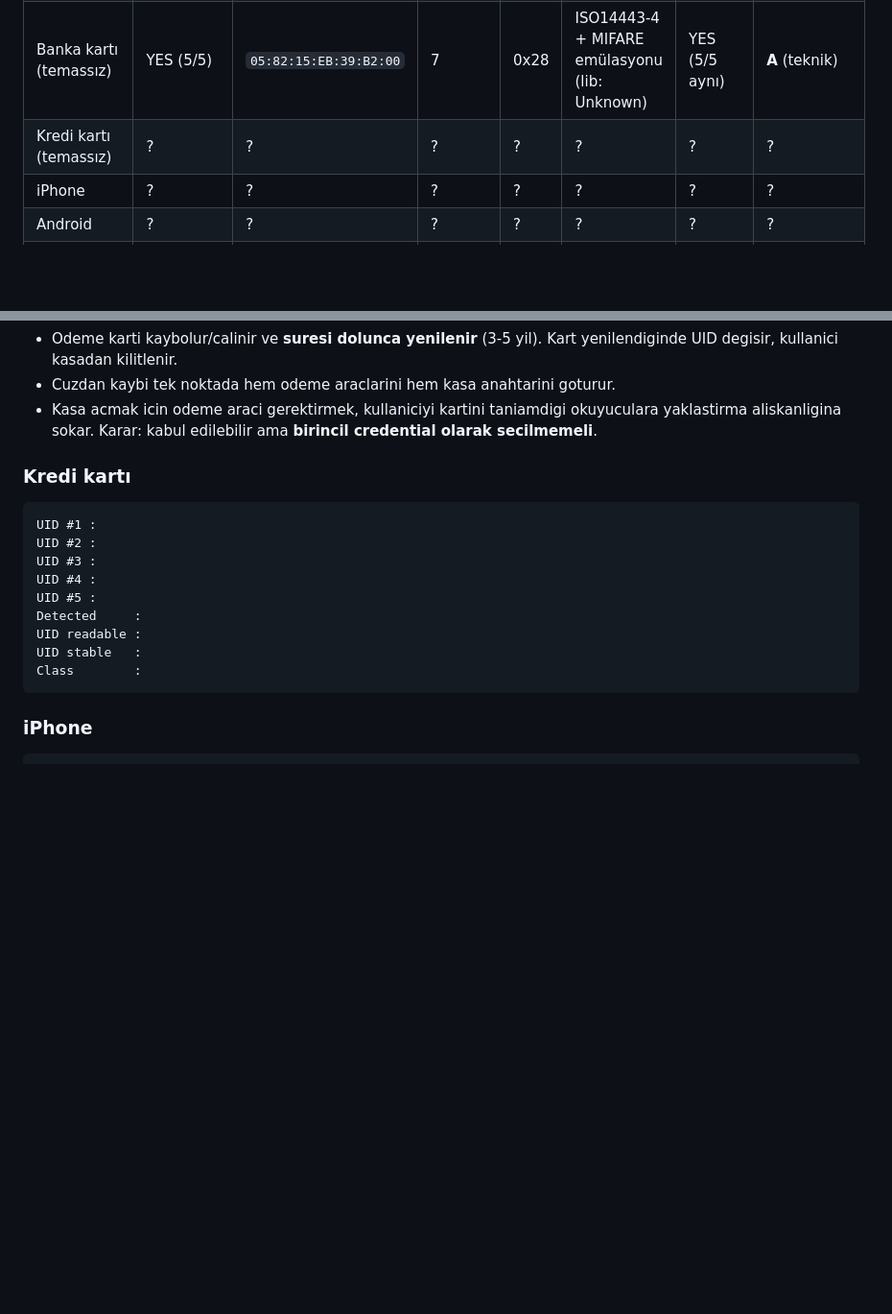
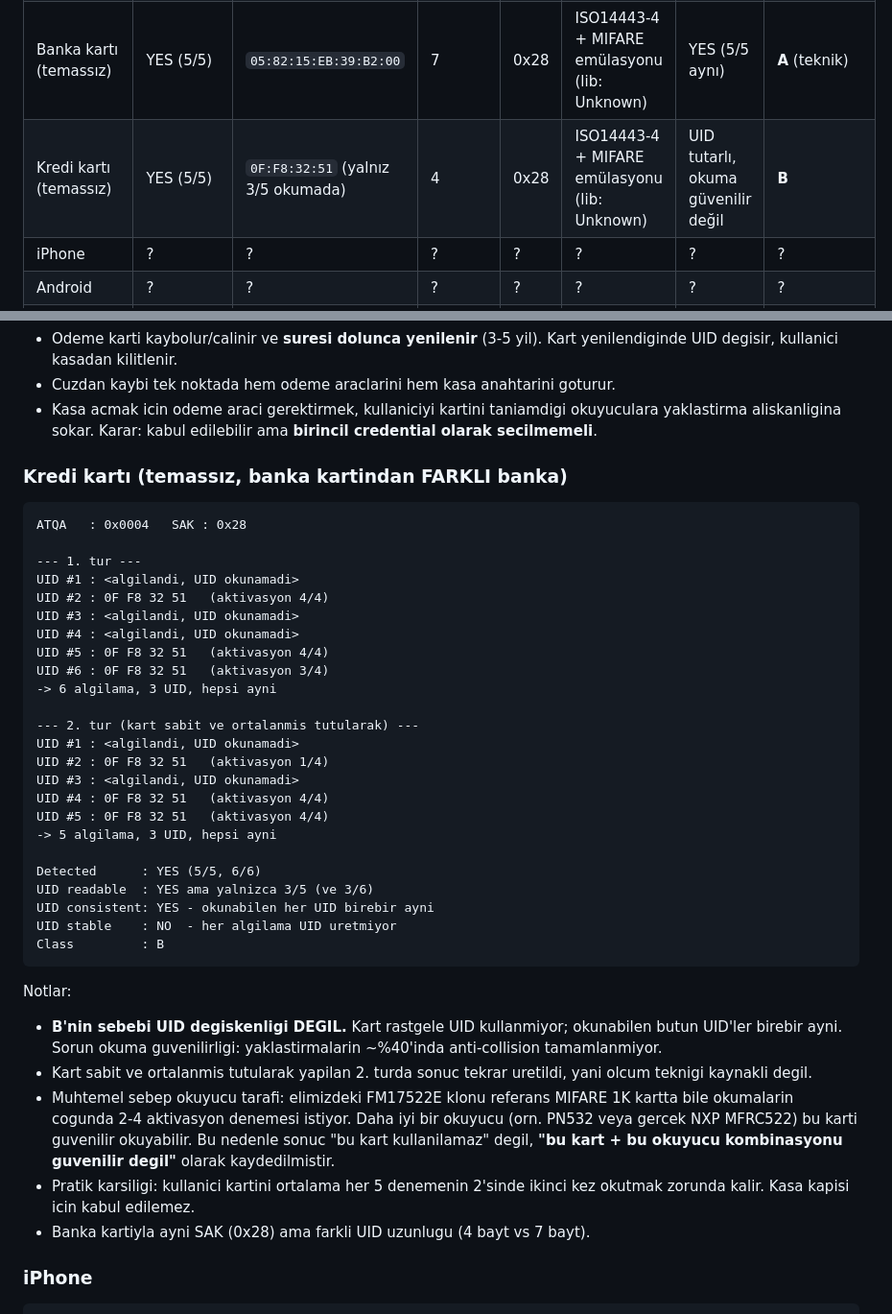
Before and after one commit to eemreinceer/Smart_Safe, a Markdown page: EXPERIMENTS/rfid_nfc_probe/RESULTS.md, 2 parts joined by grey strips. Shown at 96% size. Drawn GitHub-style; blank space fills up the shorter version.

Commit message:
Record credit card as class B: consistent UID, unreliable activation
Retested with the card held still and centred; the result reproduced.
Across both runs every UID that was read is identical (0F:F8:32:51), but
only about 60% of detections complete anti-collision at all.

Recorded as class B for read reliability rather than UID instability, and
written up as a property of this card plus this reader rather than of the
card alone -- the FM17522E clone needs 2-4 activation attempts even on the
reference MIFARE 1K, so a better reader may well read this card reliably.

Co-Authored-By: Claude Opus 5 <noreply@anthropic.com>
Claude-Session: https://claude.ai/code/session_01WL8AA2gmFcGCKnEBSoEA3j

````diff
--- a/EXPERIMENTS/rfid_nfc_probe/RESULTS.md
+++ b/EXPERIMENTS/rfid_nfc_probe/RESULTS.md
@@ -28,7 +28,7 @@ Anten gain: 0x7 (max, 48 dB)
 | T.C. kimlik kartı | ? | ? | ? | ? | ? | ? | ? |
 | Yeni tip ehliyet | ? | ? | ? | ? | ? | ? | ? |
 | Banka kartı (temassız) | YES (5/5) | `05:82:15:EB:39:B2:00` | 7 | 0x28 | ISO14443-4 + MIFARE emülasyonu (lib: Unknown) | YES (5/5 aynı) | **A** (teknik) |
-| Kredi kartı (temassız) | ? | ? | ? | ? | ? | ? | ? |
+| Kredi kartı (temassız) | YES (5/5) | `0F:F8:32:51` (yalnız 3/5 okumada) | 4 | 0x28 | ISO14443-4 + MIFARE emülasyonu (lib: Unknown) | UID tutarlı, okuma güvenilir değil | **B** |
 | iPhone | ? | ? | ? | ? | ? | ? | ? |
 | Android | ? | ? | ? | ? | ? | ? | ? |
 | Diğer 13.56 MHz tag | ? | ? | ? | ? | ? | ? | ? |
@@ -171,18 +171,48 @@ Notlar:
   okuyuculara yaklastirma aliskanligina sokar.
 Karar: kabul edilebilir ama **birincil credential olarak secilmemeli**.
 
-### Kredi kartı
+### Kredi kartı (temassız, banka kartindan FARKLI banka)
 ```text
-UID #1 :
-UID #2 :
-UID #3 :
-UID #4 :
-UID #5 :
-Detected     :
-UID readable :
-UID stable   :
-Class        :
+ATQA   : 0x0004   SAK : 0x28
+
+--- 1. tur ---
+UID #1 : <algilandi, UID okunamadi>
+UID #2 : 0F F8 32 51   (aktivasyon 4/4)
+UID #3 : <algilandi, UID okunamadi>
+UID #4 : <algilandi, UID okunamadi>
+UID #5 : 0F F8 32 51   (aktivasyon 4/4)
+UID #6 : 0F F8 32 51   (aktivasyon 3/4)
+-> 6 algilama, 3 UID, hepsi ayni
+
+--- 2. tur (kart sabit ve ortalanmis tutularak) ---
+UID #1 : <algilandi, UID okunamadi>
+UID #2 : 0F F8 32 51   (aktivasyon 1/4)
+UID #3 : <algilandi, UID okunamadi>
+UID #4 : 0F F8 32 51   (aktivasyon 4/4)
+UID #5 : 0F F8 32 51   (aktivasyon 4/4)
+-> 5 algilama, 3 UID, hepsi ayni
+
+Detected      : YES (5/5, 6/6)
+UID readable  : YES ama yalnizca 3/5 (ve 3/6)
+UID consistent: YES - okunabilen her UID birebir ayni
+UID stable    : NO  - her algilama UID uretmiyor
+Class         : B
 ```
+
+Notlar:
+- **B'nin sebebi UID degiskenligi DEGIL.** Kart rastgele UID kullanmiyor;
+  okunabilen butun UID'ler birebir ayni. Sorun okuma guvenilirligi:
+  yaklastirmalarin ~%40'inda anti-collision tamamlanmiyor.
+- Kart sabit ve ortalanmis tutularak yapilan 2. turda sonuc tekrar uretildi,
+  yani olcum teknigi kaynakli degil.
+- Muhtemel sebep okuyucu tarafi: elimizdeki FM17522E klonu referans MIFARE 1K
+  kartta bile okumalarin cogunda 2-4 aktivasyon denemesi istiyor. Daha iyi bir
+  okuyucu (orn. PN532 veya gercek NXP MFRC522) bu karti guvenilir okuyabilir.
+  Bu nedenle sonuc "bu kart kullanilamaz" degil, **"bu kart + bu okuyucu
+  kombinasyonu guvenilir degil"** olarak kaydedilmistir.
+- Pratik karsiligi: kullanici kartini ortalama her 5 denemenin 2'sinde ikinci
+  kez okutmak zorunda kalir. Kasa kapisi icin kabul edilemez.
+- Banka kartiyla ayni SAK (0x28) ama farkli UID uzunlugu (4 bayt vs 7 bayt).
 
 ### iPhone
 ```text
````
